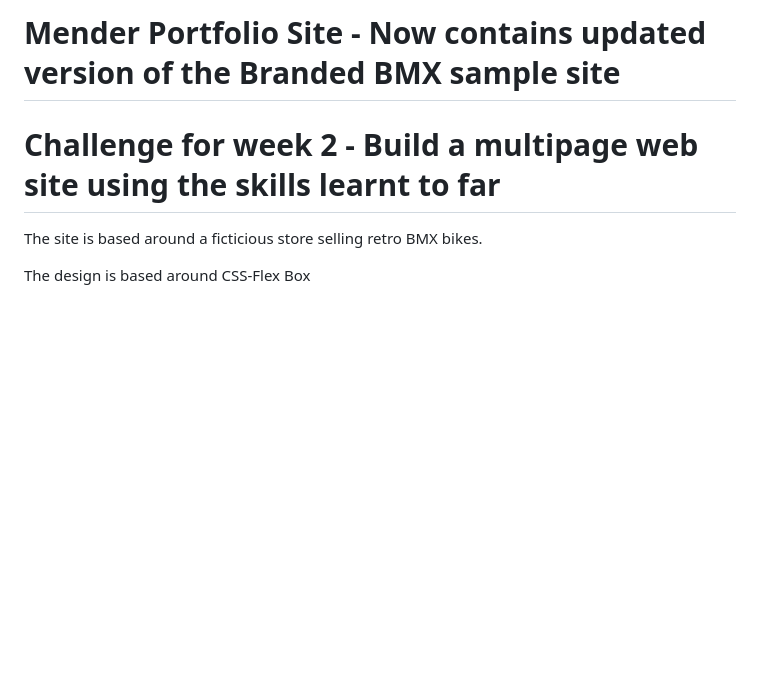
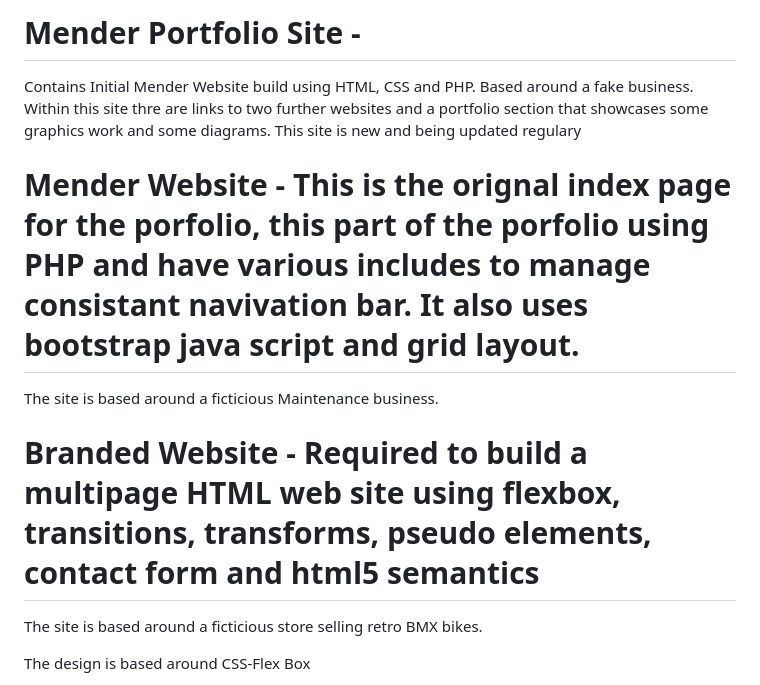
Before and after one commit to JamesBampton/mender, a Markdown page: README.md, the part around the change. Rendered like a GitHub page; blank space fills up the shorter version.

```diff
--- a/README.md
+++ b/README.md
@@ -1,8 +1,14 @@
-# Mender Portfolio Site - Now contains updated version of the Branded BMX sample site
+# Mender Portfolio Site -
+
+Contains Initial Mender Website build using HTML, CSS and PHP. Based around a fake business. Within this site thre are links to two further websites and a portfolio section that showcases some graphics work and some diagrams. This site is new and being updated regulary
+
+# Mender Website - This is the orignal index page for the porfolio, this part of the porfolio using PHP and have various includes to manage consistant navivation bar. It also uses bootstrap java script and  grid layout.
+
+The site is based around a ficticious Maintenance business.
 
 
 
-# Challenge for week 2 - Build a multipage web site using the skills learnt to far
+# Branded Website - Required to build a multipage HTML web site using flexbox, transitions, transforms, pseudo elements, contact form and html5 semantics
 
 The site is based around a ficticious store selling retro BMX bikes.
 
```
